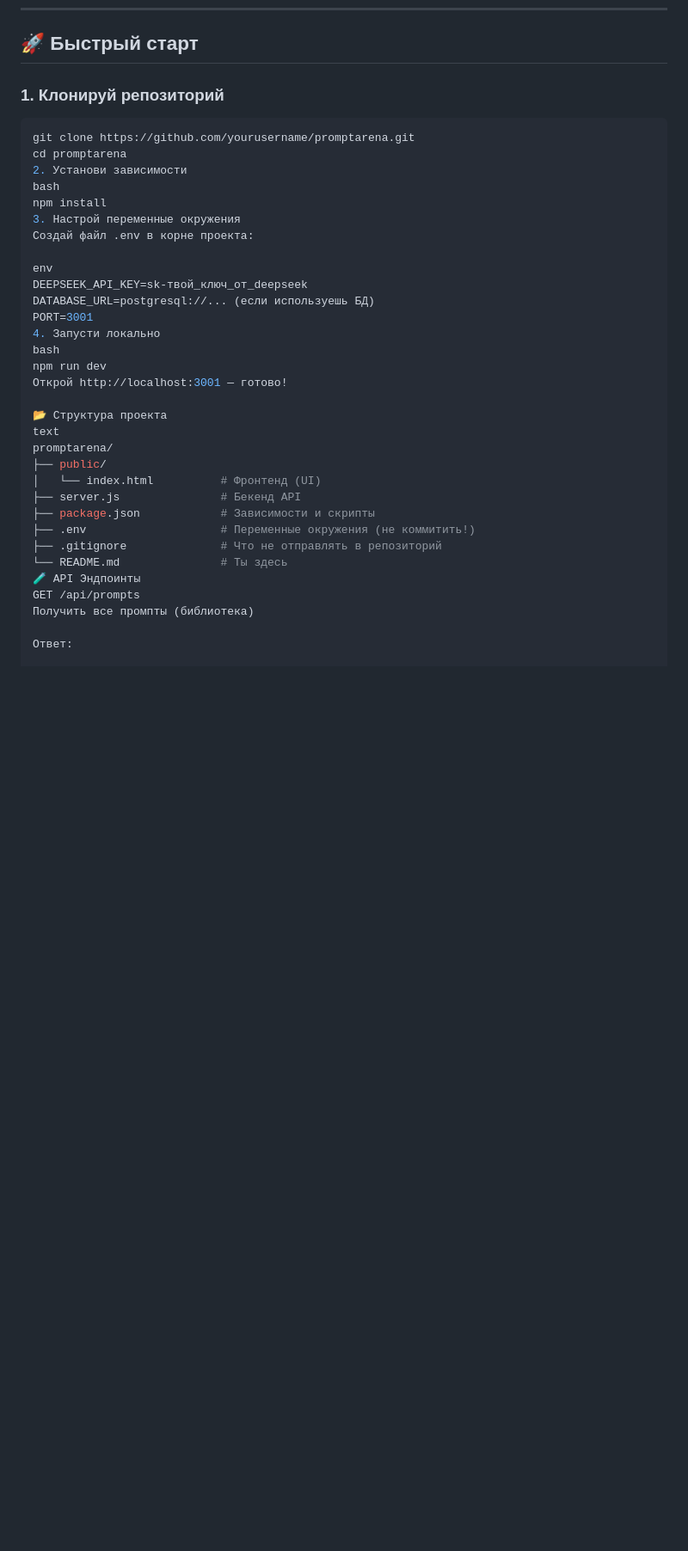
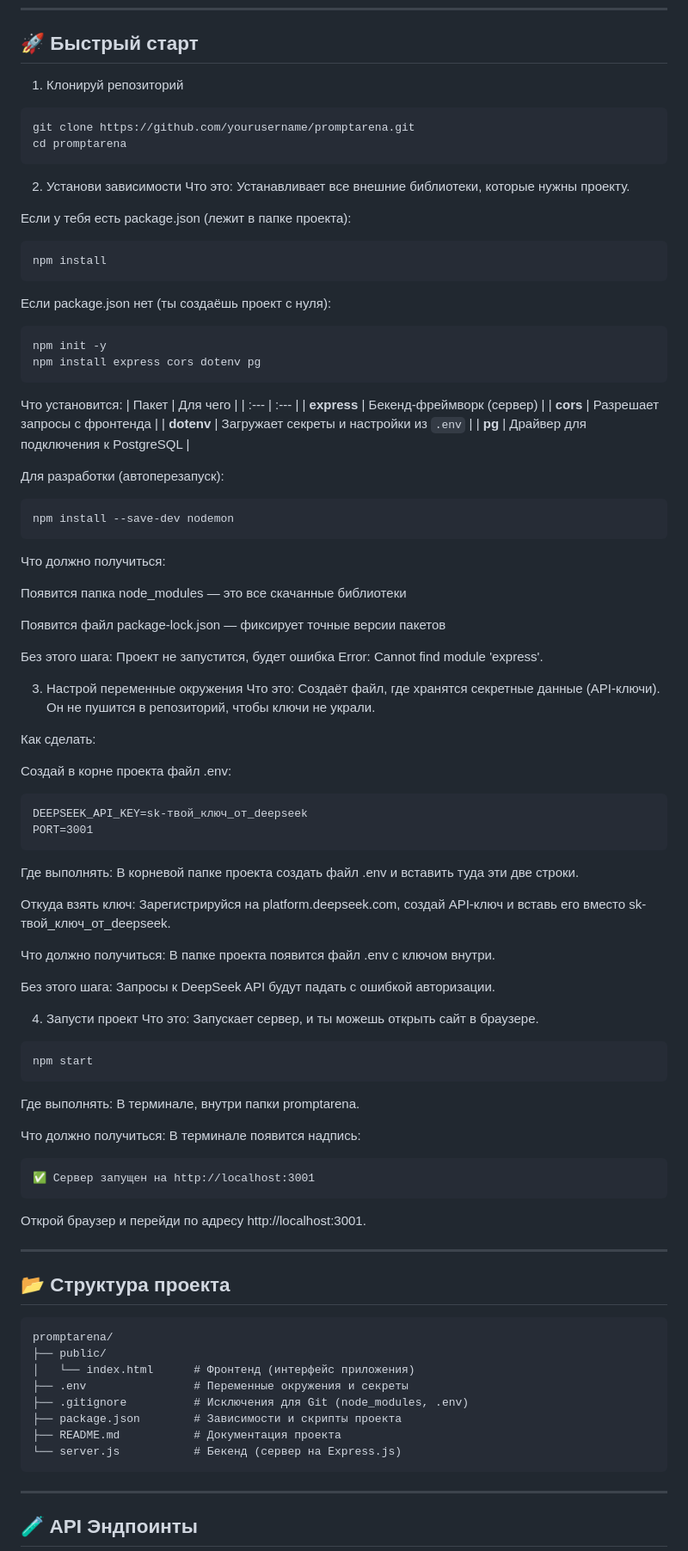
Before and after one commit to TuttaLarsen/promptarena, a Markdown page: README.md, the part around one of its changes. Shown at 86% size. GitHub-like rendering; blank space fills up the shorter version.

````diff
--- a/README.md
+++ b/README.md
@@ -79,40 +79,88 @@ flowchart TD
 ---
 
 ## 🚀 Быстрый старт
-
-### 1. Клонируй репозиторий
-
+1. Клонируй репозиторий
 ```bash
 git clone https://github.com/yourusername/promptarena.git
 cd promptarena
+```
 2. Установи зависимости
-bash
+Что это: Устанавливает все внешние библиотеки, которые нужны проекту.
+
+Если у тебя есть package.json (лежит в папке проекта):
+```
 npm install
+```
+Если package.json нет (ты создаёшь проект с нуля):
+```
+npm init -y
+npm install express cors dotenv pg
+```
+Что установится:
+| Пакет | Для чего |
+| :--- | :--- |
+| **express** | Бекенд-фреймворк (сервер) |
+| **cors** | Разрешает запросы с фронтенда |
+| **dotenv** | Загружает секреты и настройки из `.env` |
+| **pg** | Драйвер для подключения к PostgreSQL |
+
+Для разработки (автоперезапуск):
+```
+npm install --save-dev nodemon
+```
+Что должно получиться:
+
+Появится папка node_modules — это все скачанные библиотеки
+
+Появится файл package-lock.json — фиксирует точные версии пакетов
+
+Без этого шага: Проект не запустится, будет ошибка Error: Cannot find module 'express'.
+
 3. Настрой переменные окружения
-Создай файл .env в корне проекта:
+Что это: Создаёт файл, где хранятся секретные данные (API-ключи). Он не пушится в репозиторий, чтобы ключи не украли.
 
-env
+Как сделать:
+
+Создай в корне проекта файл .env:
+```
 DEEPSEEK_API_KEY=sk-твой_ключ_от_deepseek
-DATABASE_URL=postgresql://... (если используешь БД)
 PORT=3001
-4. Запусти локально
-bash
-npm run dev
-Открой http://localhost:3001 — готово!
+```
+Где выполнять: В корневой папке проекта создать файл .env и вставить туда эти две строки.
 
-📂 Структура проекта
-text
+Откуда взять ключ: Зарегистрируйся на platform.deepseek.com, создай API-ключ и вставь его вместо sk-твой_ключ_от_deepseek.
+
+Что должно получиться: В папке проекта появится файл .env с ключом внутри.
+
+Без этого шага: Запросы к DeepSeek API будут падать с ошибкой авторизации.
+
+4. Запусти проект
+Что это: Запускает сервер, и ты можешь открыть сайт в браузере.
+```
+npm start
+```
+
+Где выполнять: В терминале, внутри папки promptarena.
+
+Что должно получиться: В терминале появится надпись:
+```
+✅ Сервер запущен на http://localhost:3001
+```
+Открой браузер и перейди по адресу http://localhost:3001.
+
+---
+## 📂 Структура проекта
+```text
 promptarena/
 ├── public/
-│   └── index.html          # Фронтенд (UI)
-├── server.js               # Бекенд API
-├── package.json            # Зависимости и скрипты
-├── .env                    # Переменные окружения (не коммитить!)
-├── .gitignore              # Что не отправлять в репозиторий
-└── README.md               # Ты здесь
-🧪 API Эндпоинты
-GET /api/prompts
-Получить все промпты (библиотека)
+│   └── index.html      # Фронтенд (интерфейс приложения)
+├── .env                # Переменные окружения и секреты
+├── .gitignore          # Исключения для Git (node_modules, .env)
+├── package.json        # Зависимости и скрипты проекта
+├── README.md           # Документация проекта
+└── server.js           # Бекенд (сервер на Express.js)
+```
+---
 
-Ответ:
+## 🧪 API Эндпоинты
 
````
Also changed, not shown: other parts of README.md (+77 -12 lines).
